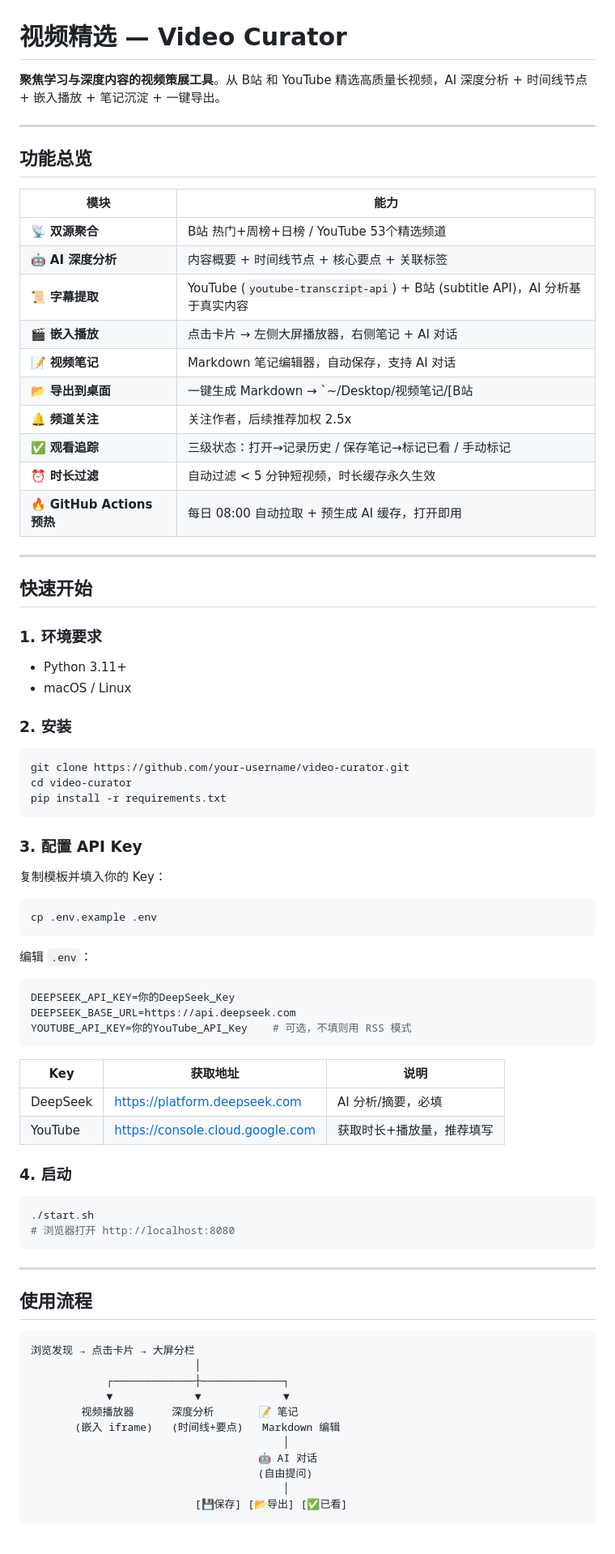
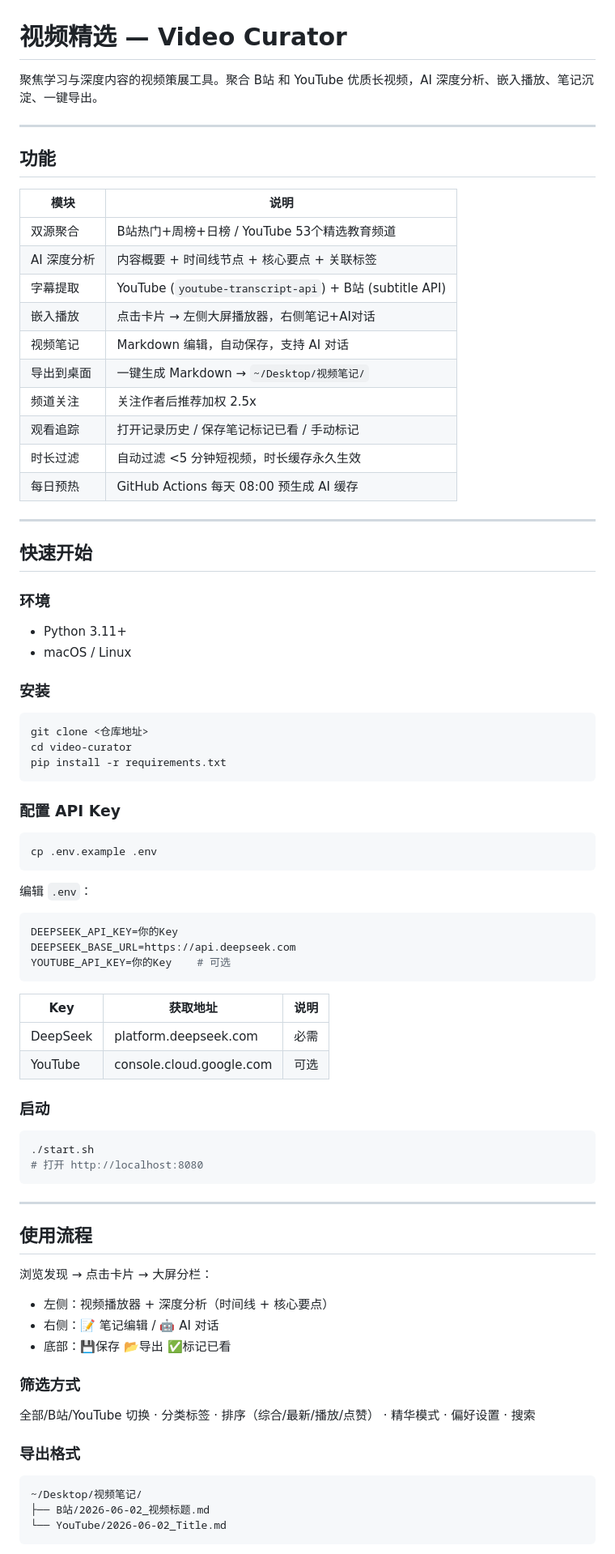
Before and after one commit to yyz197/video-curator, a Markdown page: README.md, the part around one of its changes. Shown at 81% size. Drawn GitHub-style.

````diff
--- a/README.md
+++ b/README.md
@@ -1,84 +1,85 @@
 # 视频精选 — Video Curator
 
-**聚焦学习与深度内容的视频策展工具**。从 B站 和 YouTube 精选高质量长视频，AI 深度分析 + 时间线节点 + 嵌入播放 + 笔记沉淀 + 一键导出。
+聚焦学习与深度内容的视频策展工具。聚合 B站 和 YouTube 优质长视频，AI 深度分析、嵌入播放、笔记沉淀、一键导出。
 
 ---
 
-## 功能总览
+## 功能
 
-| 模块 | 能力 |
+| 模块 | 说明 |
 |------|------|
-| 📡 **双源聚合** | B站 热门+周榜+日榜 / YouTube 53个精选频道 |
-| 🤖 **AI 深度分析** | 内容概要 + 时间线节点 + 核心要点 + 关联标签 |
-| 📜 **字幕提取** | YouTube (`youtube-transcript-api`) + B站 (subtitle API)，AI 分析基于真实内容 |
-| 🎬 **嵌入播放** | 点击卡片 → 左侧大屏播放器，右侧笔记 + AI 对话 |
-| 📝 **视频笔记** | Markdown 笔记编辑器，自动保存，支持 AI 对话 |
-| 📂 **导出到桌面** | 一键生成 Markdown → `~/Desktop/视频笔记/[B站|YouTube]/` |
-| 🔔 **频道关注** | 关注作者，后续推荐加权 2.5x |
-| ✅ **观看追踪** | 三级状态：打开→记录历史 / 保存笔记→标记已看 / 手动标记 |
-| ⏰ **时长过滤** | 自动过滤 < 5 分钟短视频，时长缓存永久生效 |
-| 🔥 **GitHub Actions 预热** | 每日 08:00 自动拉取 + 预生成 AI 缓存，打开即用 |
+| 双源聚合 | B站热门+周榜+日榜 / YouTube 53个精选教育频道 |
+| AI 深度分析 | 内容概要 + 时间线节点 + 核心要点 + 关联标签 |
+| 字幕提取 | YouTube (`youtube-transcript-api`) + B站 (subtitle API) |
+| 嵌入播放 | 点击卡片 → 左侧大屏播放器，右侧笔记+AI对话 |
+| 视频笔记 | Markdown 编辑，自动保存，支持 AI 对话 |
+| 导出到桌面 | 一键生成 Markdown → `~/Desktop/视频笔记/` |
+| 频道关注 | 关注作者后推荐加权 2.5x |
+| 观看追踪 | 打开记录历史 / 保存笔记标记已看 / 手动标记 |
+| 时长过滤 | 自动过滤 <5 分钟短视频，时长缓存永久生效 |
+| 每日预热 | GitHub Actions 每天 08:00 预生成 AI 缓存 |
 
 ---
 
 ## 快速开始
 
-### 1. 环境要求
+### 环境
 
 - Python 3.11+
 - macOS / Linux
 
-### 2. 安装
+### 安装
 
 ```bash
-git clone https://github.com/your-username/video-curator.git
+git clone <仓库地址>
 cd video-curator
 pip install -r requirements.txt
 ```
 
-### 3. 配置 API Key
-
-复制模板并填入你的 Key：
+### 配置 API Key
 
 ```bash
 cp .env.example .env
 ```
 
 编辑 `.env`：
-
 ```env
-DEEPSEEK_API_KEY=你的DeepSeek_Key
+DEEPSEEK_API_KEY=你的Key
 DEEPSEEK_BASE_URL=https://api.deepseek.com
-YOUTUBE_API_KEY=你的YouTube_API_Key    # 可选，不填则用 RSS 模式
+YOUTUBE_API_KEY=你的Key    # 可选
 ```
 
 | Key | 获取地址 | 说明 |
 |------|------|------|
-| DeepSeek | https://platform.deepseek.com | AI 分析/摘要，必填 |
-| YouTube | https://console.cloud.google.com | 获取时长+播放量，推荐填写 |
+| DeepSeek | platform.deepseek.com | 必需 |
+| YouTube | console.cloud.google.com | 可选 |
 
-### 4. 启动
+### 启动
 
 ```bash
 ./start.sh
-# 浏览器打开 http://localhost:8080
+# 打开 http://localhost:8080
 ```
 
 ---
 
 ## 使用流程
 
+浏览发现 → 点击卡片 → 大屏分栏：
+
+- 左侧：视频播放器 + 深度分析（时间线 + 核心要点）
+- 右侧：📝 笔记编辑 / 🤖 AI 对话
+- 底部：💾保存 📂导出 ✅标记已看
+
+### 筛选方式
+
+全部/B站/YouTube 切换 · 分类标签 · 排序（综合/最新/播放/点赞） · 精华模式 · 偏好设置 · 搜索
+
+### 导出格式
+
 ```
-浏览发现 → 点击卡片 → 大屏分栏
-                          │
-            ┌─────────────┼─────────────┐
-            ▼             ▼             ▼
-        视频播放器      深度分析       📝 笔记
-       (嵌入 iframe)   (时间线+要点)   Markdown 编辑
-                                        │
-                                    🤖 AI 对话
-                                    (自由提问)
-                                        │
-                          [💾保存] [📂导出] [✅已看]
+~/Desktop/视频笔记/
+├── B站/2026-06-02_视频标题.md
+└── YouTube/2026-06-02_Title.md
 ```
 
````
Also changed, not shown: other parts of README.md (+30 -101 lines).
